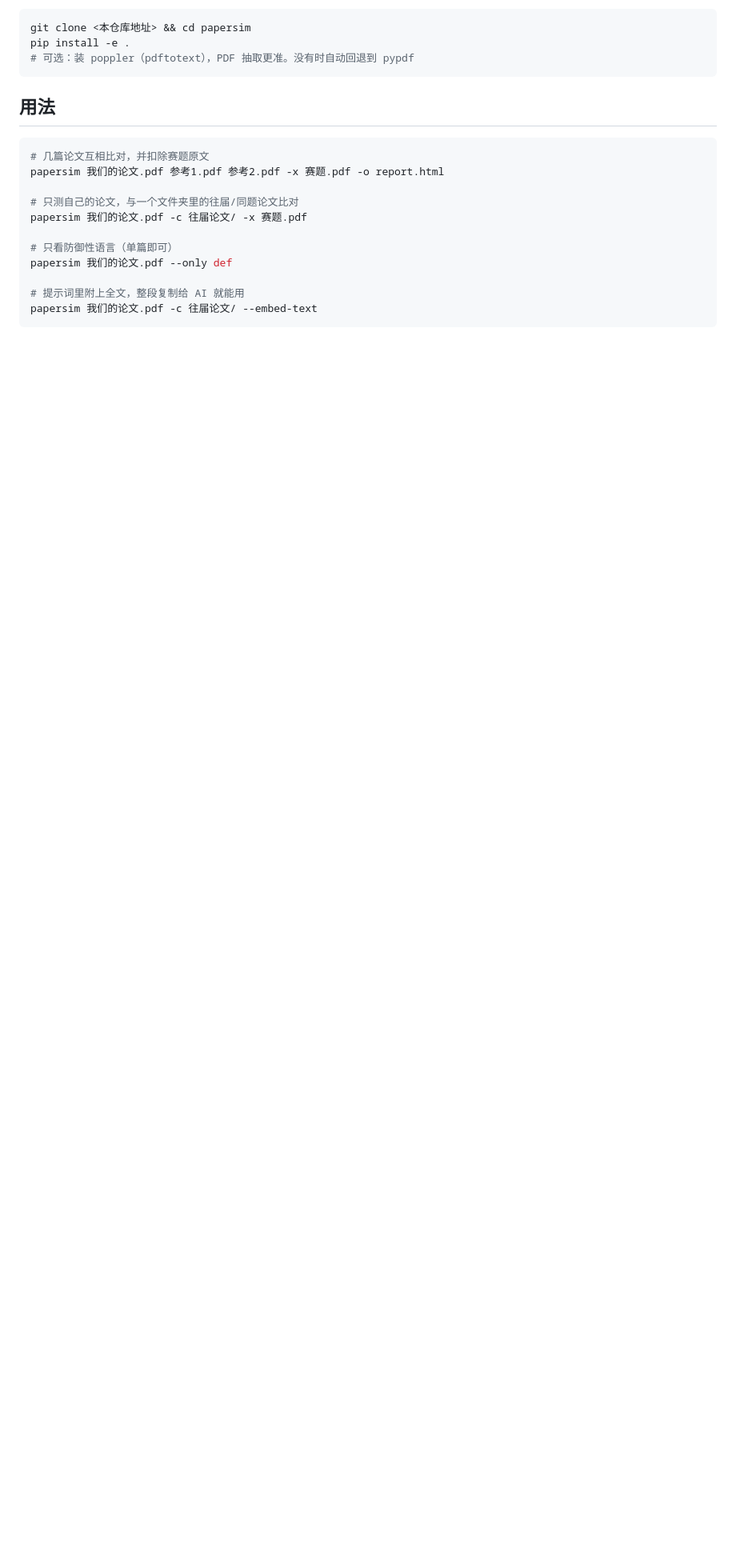
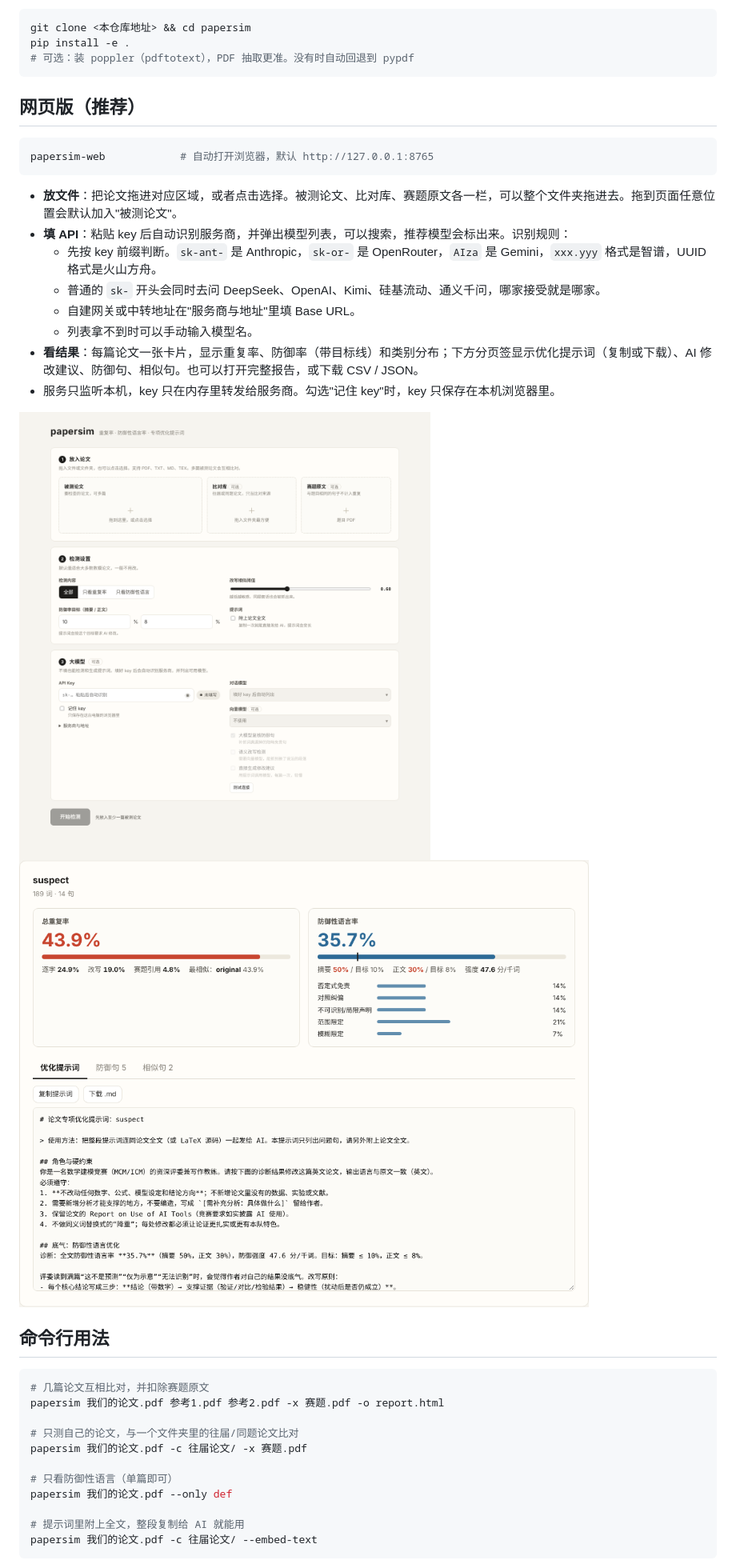
Before and after one commit to 2024-dada/mathmodeling-paper-checking, a Markdown page: README.md, the part around the change. Shown at 80% size. GitHub-like rendering; pictures changed too: docs/web_home.png (added), docs/web_results.png (added); blank space fills up the shorter version.

````diff
--- a/README.md
+++ b/README.md
@@ -20,7 +20,25 @@ pip install -e .
 # 可选：装 poppler（pdftotext），PDF 抽取更准。没有时自动回退到 pypdf
 ```
 
-## 用法
+## 网页版（推荐）
+
+```bash
+papersim-web            # 自动打开浏览器，默认 http://127.0.0.1:8765
+```
+
+- **放文件**：把论文拖进对应区域，或者点击选择。被测论文、比对库、赛题原文各一栏，可以整个文件夹拖进去。拖到页面任意位置会默认加入"被测论文"。
+- **填 API**：粘贴 key 后自动识别服务商，并弹出模型列表，可以搜索，推荐模型会标出来。识别规则：
+  - 先按 key 前缀判断。`sk-ant-` 是 Anthropic，`sk-or-` 是 OpenRouter，`AIza` 是 Gemini，`xxx.yyy` 格式是智谱，UUID 格式是火山方舟。
+  - 普通的 `sk-` 开头会同时去问 DeepSeek、OpenAI、Kimi、硅基流动、通义千问，哪家接受就是哪家。
+  - 自建网关或中转地址在"服务商与地址"里填 Base URL。
+  - 列表拿不到时可以手动输入模型名。
+- **看结果**：每篇论文一张卡片，显示重复率、防御率（带目标线）和类别分布；下方分页签显示优化提示词（复制或下载）、AI 修改建议、防御句、相似句。也可以打开完整报告，或下载 CSV / JSON。
+- 服务只监听本机，key 只在内存里转发给服务商。勾选"记住 key"时，key 只保存在本机浏览器里。
+
+![首页](docs/web_home.png)
+![结果](docs/web_results.png)
+
+## 命令行用法
 
 ```bash
 # 几篇论文互相比对，并扣除赛题原文
````
Also changed, not shown: examples/prompts/original_优化提示词.md (+3 -19 lines), examples/prompts/suspect_优化提示词.md (+4 -4 lines), 12 other files.
